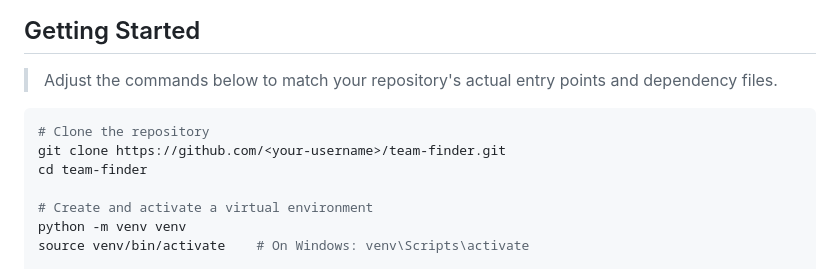
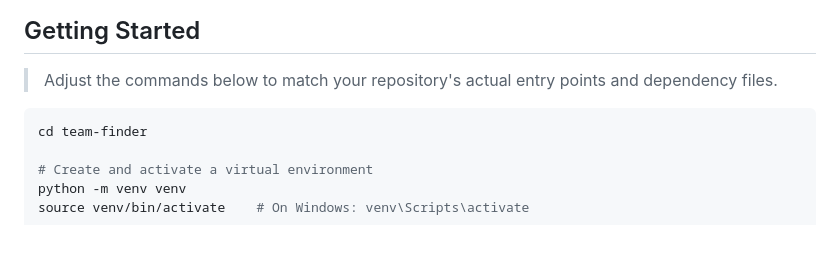
Before and after one commit to Saif2005271/Team-finder, a Markdown page: README.md, the part around the change. GitHub-like rendering; blank space fills up the shorter version.

Commit message:
Remove setup instructions from README
Removed instructions for cloning the repository and setting up a virtual environment.

````diff
--- a/README.md
+++ b/README.md
@@ -35,8 +35,6 @@ The persistence layer is portable across MySQL and SQLite so the project can be
 > Adjust the commands below to match your repository's actual entry points and dependency files.
 
 ```bash
-# Clone the repository
-git clone https://github.com/<your-username>/team-finder.git
 cd team-finder
 
 # Create and activate a virtual environment
````
